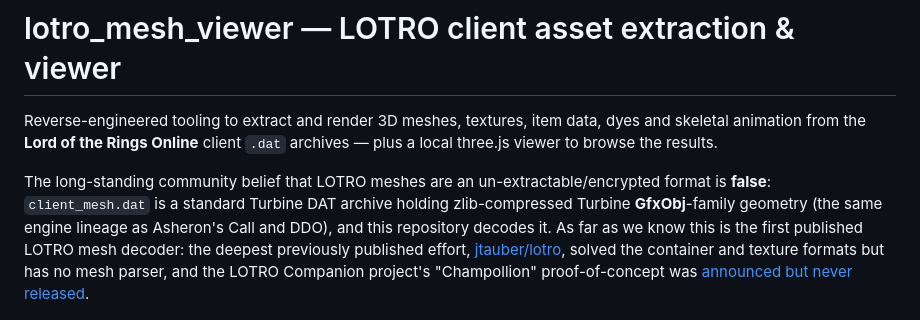
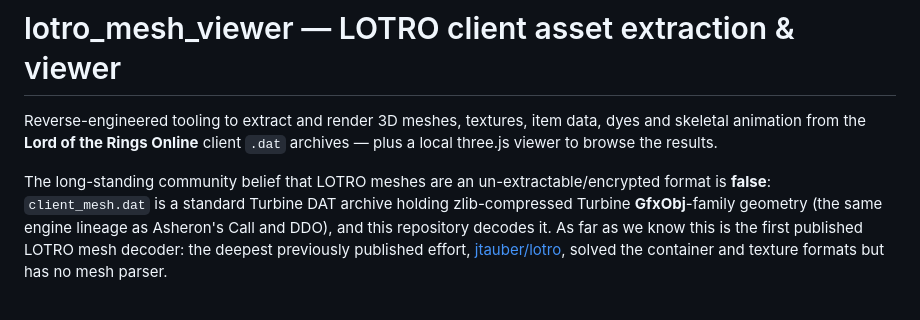
Before and after one commit to Mirarkitty/lotro_mesh_viewer, a Markdown page: README.md, the part around the change. Drawn GitHub-style.

Commit message:
Remove the Champollion references
Co-Authored-By: Claude Fable 5 <noreply@anthropic.com>

```diff
--- a/README.md
+++ b/README.md
@@ -11,9 +11,7 @@ Turbine DAT archive holding zlib-compressed Turbine **GfxObj**-family geometry
 decodes it. As far as we know this is the first published LOTRO mesh decoder:
 the deepest previously published effort,
 [jtauber/lotro](https://github.com/jtauber/lotro), solved the container and
-texture formats but has no mesh parser, and the LOTRO Companion project's
-"Champollion" proof-of-concept was
-[announced but never released](https://github.com/LotroCompanion/lotro-companion/issues/124).
+texture formats but has no mesh parser.
 
 ![The outfit composer: a saved character outfit loaded and rendered](docs/img/outfit-loader.png)
 
```
Also changed, not shown: docs/overview.md (+2 -5 lines).
